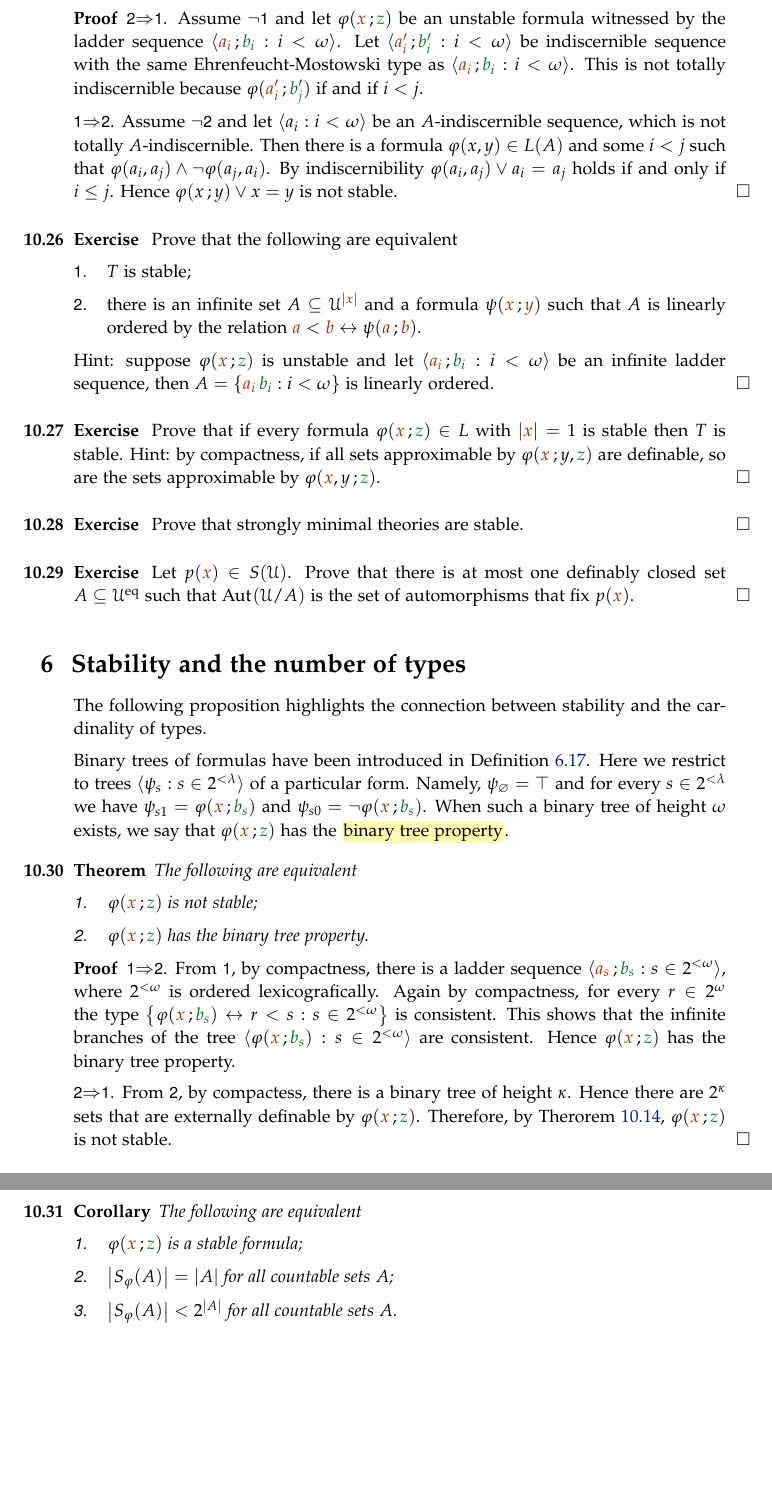
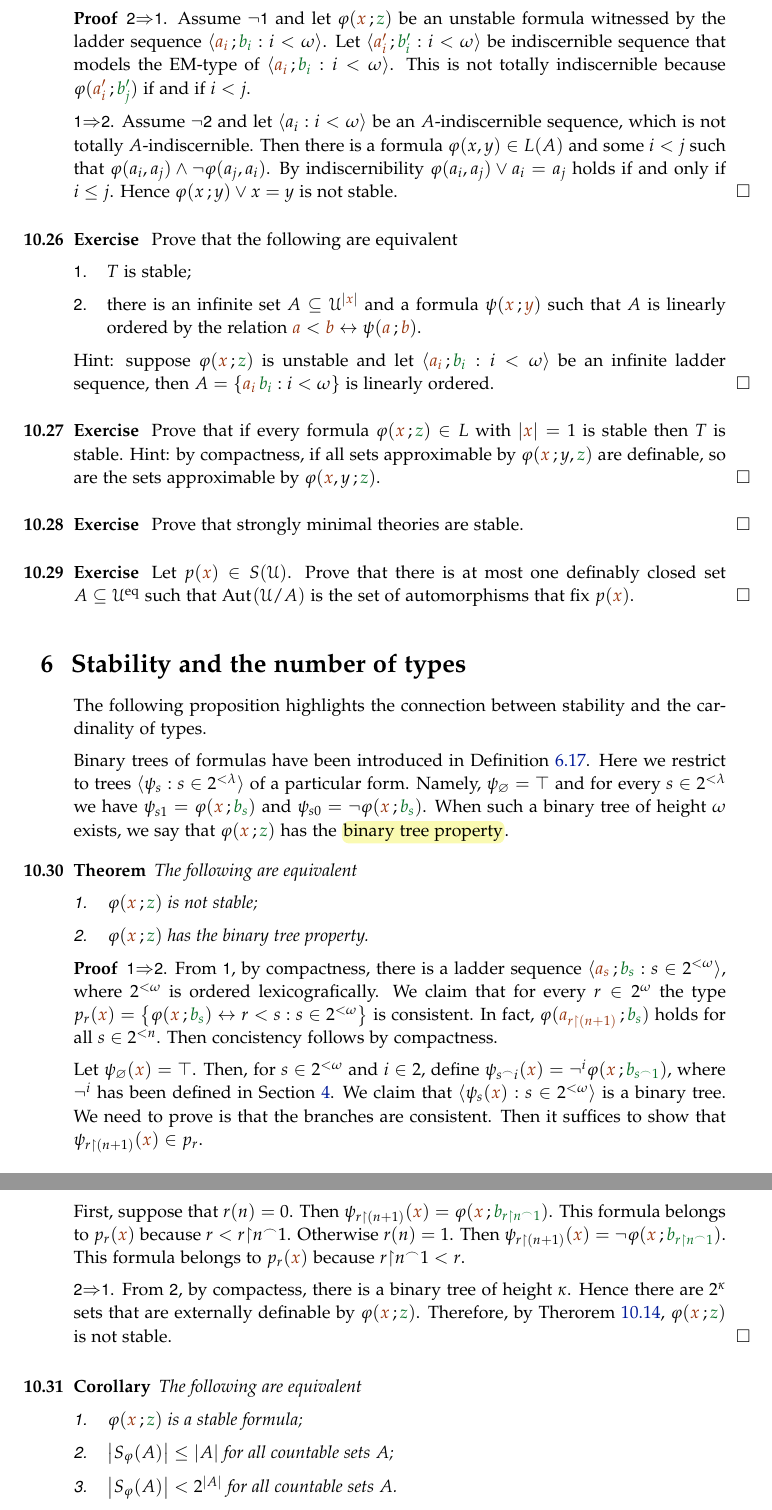
Before and after one commit to domenicozambella/creche, a LaTeX thesis (creche.tex, which reads external.tex): two parts of pages 78 and 79 of 80, joined at a grey line, cut so that both start at the same text, the shorter picture padded with empty space. Compiled offline with pdfLaTeX.

Commit message:
Correzione albero binario

```diff
--- a/external.tex
+++ b/external.tex
@@ -599,7 +599,7 @@ We end this section with a characterization of stability which is not directly r
 
 \begin{proof}
 \ssf{2}$\IMP$\ssf{1}. Assume $\neg$\ssf{1} and let $\phi({\mr x}\,;{\gr z})$ be an unstable formula witnessed by the ladder sequence $\<{\mr a_i}\,;{\gr b_i}:i<\omega\>$. Let $\<{\mr a'_i}\,;{\gr b'_i} : i<\omega\>$ be
-indiscernible sequence with the same Ehren\-feucht-Mostowski type as $\<{\mr a_i}\,;{\gr b_i} : i<\omega\>$. This is not totally indiscernible because $\phi({\mr a'_i}\,;{\gr b'_j})$ if and if $i< j$.
+indiscernible sequence that models the EM-type of $\<{\mr a_i}\,;{\gr b_i} : i<\omega\>$. This is not totally indiscernible because $\phi({\mr a'_i}\,;{\gr b'_j})$ if and if $i< j$.
 
 \ssf{1}$\IMP$\ssf{2}. Assume $\neg$\ssf{2} and let $\<a_i : i<\omega\>$ be an $A$-indiscernible sequence, which is not totally $A$-in\-dis\-cern\-ible. Then there is a formula $\phi(x, y)\in L(A)$ and some $i<j$ such that $\phi(a_i , a_j )\wedge\neg\phi(a_j , a_i) $. By indiscernibility  $\phi(a_i, a_j)\vee a_i=a_j$ holds if and only if $i\le j$. Hence $\phi(x\,; y)\vee x=y$ is not stable.
 \end{proof}
@@ -645,9 +645,23 @@ Binary trees of formulas have been introduced in Definition~\ref{def_tree_formul
 \begin{proof}
   \ssf{1}$\IMP$\ssf{2}.
   From $\ssf{1}$, by compactness, there is a ladder sequence  $\<{\mr a_s}\,;{\gr b_s} : s\in2^{<\omega}\>$, where $2^{<\omega}$ is ordered lexicografically.
-  Again by compactness, for every $r\in2^\omega$ the type $\big\{\phi({\mr x}\,;{\gr b_s})\iff r<s : s\in2^{<\omega}\big\}$ is consistent.
-  This shows that the infinite branches of the tree $\<\phi({\mr x}\,;{\gr b_s}):s\in2^{<\omega}\>$ are consistent.
-  Hence $\phi({\mr x}\,;{\gr z})$ has the binary tree property.
+  We claim that for every $r\in2^\omega$ the type $p_r({\mr x})=\big\{\phi({\mr x}\,;{\gr b_s})\iff r<s : s\in2^{<\omega}\big\}$ is consistent.
+  In fact, $\phi({\mr a_{r\restriction (n+1)}}\,;{\gr b_s})$ holds for all $s\in2^{<n}$.
+  Then concistency follows by compactness.
+
+
+  Let $\psi_\0({\mr x})=\top$.
+  Then, for $s\in 2^{<\omega}$ and $i\in 2$, define $\psi_{s^\frown i}({\mr x})=\neg^i\phi({\mr x}\,;{\gr b_{s^\frown1}})$, where $\neg^i$ has been defined in Section~\ref{honest}.
+  We claim that $\<\psi_s({\mr x}):s\in 2^{<\omega}\>$ is a binary tree.
+  We need to prove is that the branches are consistent.
+  Then it suffices to show that $\psi_{r\restriction (n+1)}({\mr x})\in p_r$.
+
+  First, suppose that $r(n)=0$.
+  Then $\psi_{r\restriction (n+1)}({\mr x})=\phi({\mr x}\,;{\gr b_{r\restriction n^\frown1}})$.
+  This formula belongs to $p_r({\mr x})$ because $r<r{\restriction} n^\frown1$.
+  Otherwise $r(n)=1$.
+  Then $\psi_{r\restriction (n+1)}({\mr x})=\neg\phi({\mr x}\,;{\gr b_{r\restriction n^\frown1}})$.
+  This formula belongs to $p_r({\mr x})$ because $r{\restriction} n^\frown1<r$.
 
   \ssf{2}$\IMP$\ssf{1}. From $\ssf{2}$, by compactess, there is a binary tree of height $\kappa$.
   Hence there are $2^\kappa$ sets that are externally definable by $\phi({\mr x}\,;{\gr z})$.
@@ -658,7 +672,7 @@ Binary trees of formulas have been introduced in Definition~\ref{def_tree_formul
 The following are equivalent
 \begin{itemize}
 \item[1.] $\phi({\mr x}\,;{\gr z})$ is a stable formula;
-\item[2.] $\big|S_{\phi}(A)\big|=|A|$ for all countable sets $A$;
+\item[2.] $\big|S_{\phi}(A)\big|\le|A|$ for all countable sets $A$;
 \item[3.] $\big|S_{\phi}(A)\big|<2^{|A|}$ for all countable sets $A$.
 \end{itemize}
 \end{corollary}
```
Also changed, not shown: countable.tex (+1 -1 lines), creche.pdf, external.tex (6 more changed lines).
